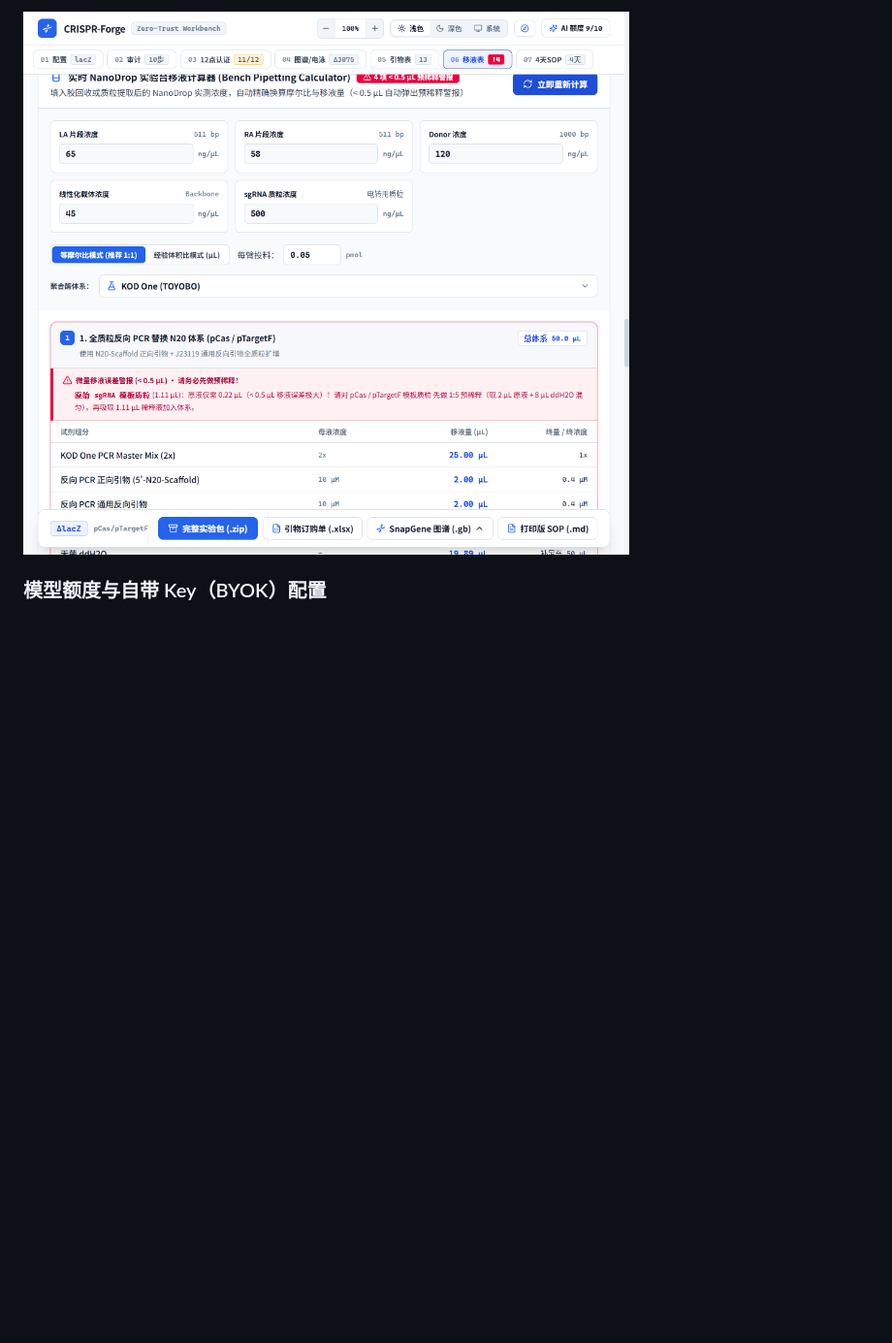
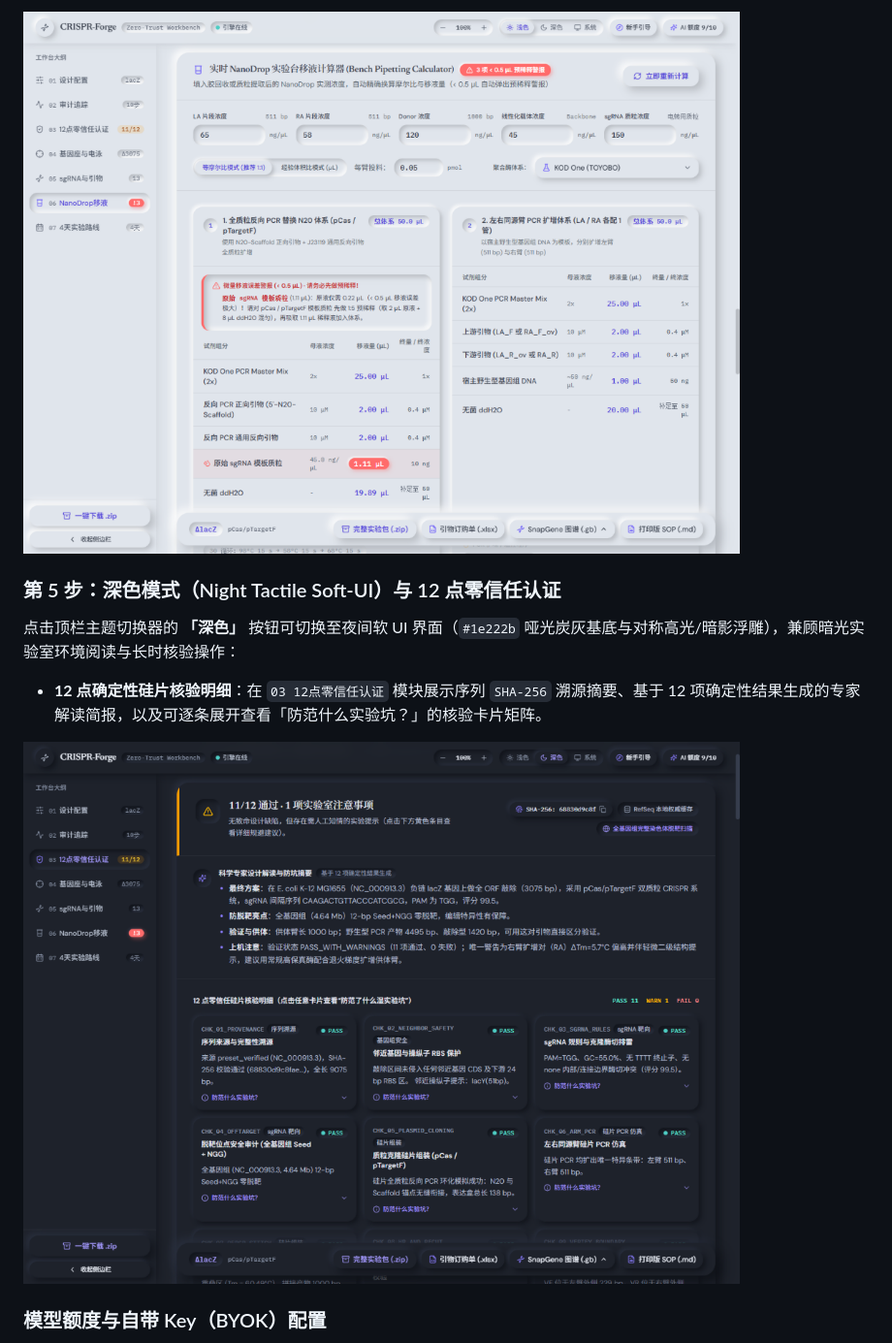
Before and after one commit to St3venZ/crispr-forge, a Markdown page: README.md, the part around one of its changes. Shown at 97% size. Rendered like a GitHub page; pictures changed too: docs/screenshots/step4_pipetting_and_export.png, docs/screenshots/step5_dark_mode_verification.png (added); blank space fills up the shorter version.

```diff
--- a/README.md
+++ b/README.md
@@ -79,5 +59,11 @@ flowchart TD
 
-![步骤 4：实时 NanoDrop 移液计算器、微量红标警戒与多格式导出栏](docs/screenshots/step4_pipetting_and_export.png)
+![步骤 4：实时 NanoDrop 移液计算器、微量红标警戒与单行导出栏](docs/screenshots/step4_pipetting_and_export.png)
+
+### 第 5 步：深色模式（Night Tactile Soft-UI）与 12 点零信任认证
+点击顶栏主题切换器的 **「深色」** 按钮可切换至夜间软 UI 界面（`#1e222b` 哑光炭灰基底与对称高光/暗影浮雕），兼顾暗光实验室环境阅读与长时核验操作：
+- **12 点确定性硅片核验明细**：在 `03 12点零信任认证` 模块展示序列 `SHA-256` 溯源摘要、基于 12 项确定性结果生成的专家解读简报，以及可逐条展开查看「防范什么实验坑？」的核验卡片矩阵。
+
+![步骤 5：深色模式下的 12 点零信任认证与科学专家防坑摘要](docs/screenshots/step5_dark_mode_verification.png)
 
 ### 模型额度与自带 Key（BYOK）配置
 - **零 Key 免费运行**：不配置任何大模型 Key 时，全部确定性序列检索、靶点与引物计算、12 点校验、移液换算与文件导出均 100% 免费不限次数；
```
Also changed, not shown: other parts of README.md (+22 -41 lines), docs/screenshots/step1_onboarding_tour.png, docs/screenshots/step2_config_and_reagents.png, docs/screenshots/step3_locus_and_gel.png.
